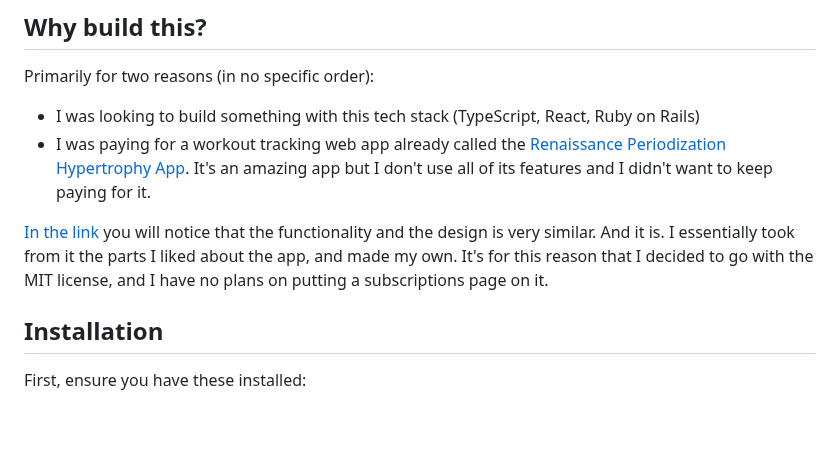
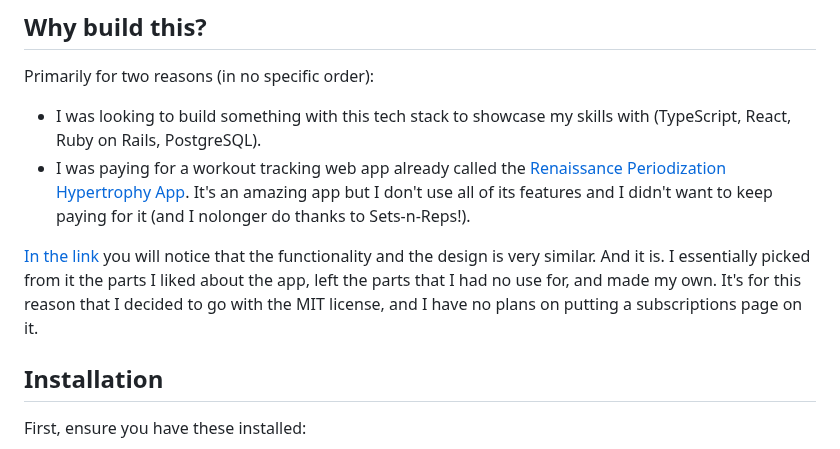
Before and after one commit to lyuhiroyama/sets-n-reps, a Markdown page: README.md, the part around one of its changes. GitHub-like rendering; blank space fills up the shorter version.

```diff
--- a/README.md
+++ b/README.md
@@ -103,10 +113,10 @@ It offers three key features:
 ## Why build this?
 
 Primarily for two reasons (in no specific order):
-- I was looking to build something with this tech stack (TypeScript, React, Ruby on Rails)
-- I was paying for a workout tracking web app already called the [Renaissance Periodization Hypertrophy App](https://rpstrength.com/pages/hypertrophy-app?srsltid=AfmBOooWVKvGu1J6YMuF_yhh4uo00Z_EgGPeXhZcRtGT-SJs-Kp4eMIt). It's an amazing app but I don't use all of its features and I didn't want to keep paying for it.
+- I was looking to build something with this tech stack to showcase my skills with (TypeScript, React, Ruby on Rails, PostgreSQL).
+- I was paying for a workout tracking web app already called the [Renaissance Periodization Hypertrophy App](https://rpstrength.com/pages/hypertrophy-app?srsltid=AfmBOooWVKvGu1J6YMuF_yhh4uo00Z_EgGPeXhZcRtGT-SJs-Kp4eMIt). It's an amazing app but I don't use all of its features and I didn't want to keep paying for it (and I nolonger do thanks to Sets-n-Reps!).
 
-[In the link](https://rpstrength.com/pages/hypertrophy-app?srsltid=AfmBOooWVKvGu1J6YMuF_yhh4uo00Z_EgGPeXhZcRtGT-SJs-Kp4eMIt) you will notice that the functionality and the design is very similar. And it is. I essentially took from it the parts I liked about the app, and made my own. It's for this reason that I decided to go with the MIT license, and I have no plans on putting a subscriptions page on it.
+[In the link](https://rpstrength.com/pages/hypertrophy-app?srsltid=AfmBOooWVKvGu1J6YMuF_yhh4uo00Z_EgGPeXhZcRtGT-SJs-Kp4eMIt) you will notice that the functionality and the design is very similar. And it is. I essentially picked from it the parts I liked about the app, left the parts that I had no use for, and made my own. It's for this reason that I decided to go with the MIT license, and I have no plans on putting a subscriptions page on it.
 
 
 ## Installation
```
Also changed, not shown: other parts of README.md (+55 -32 lines).
